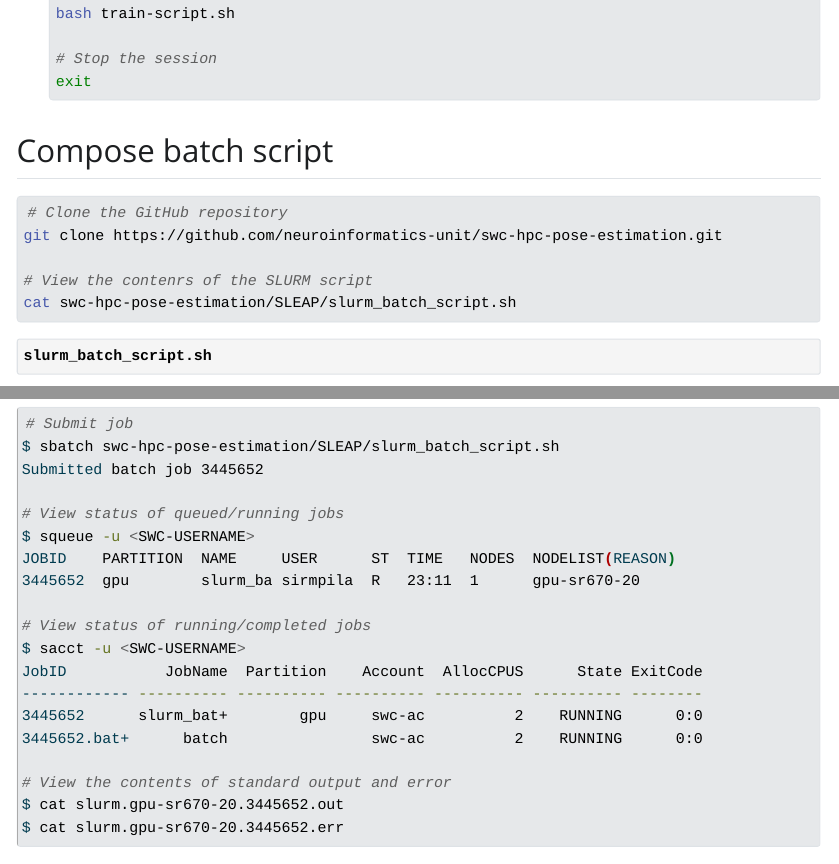
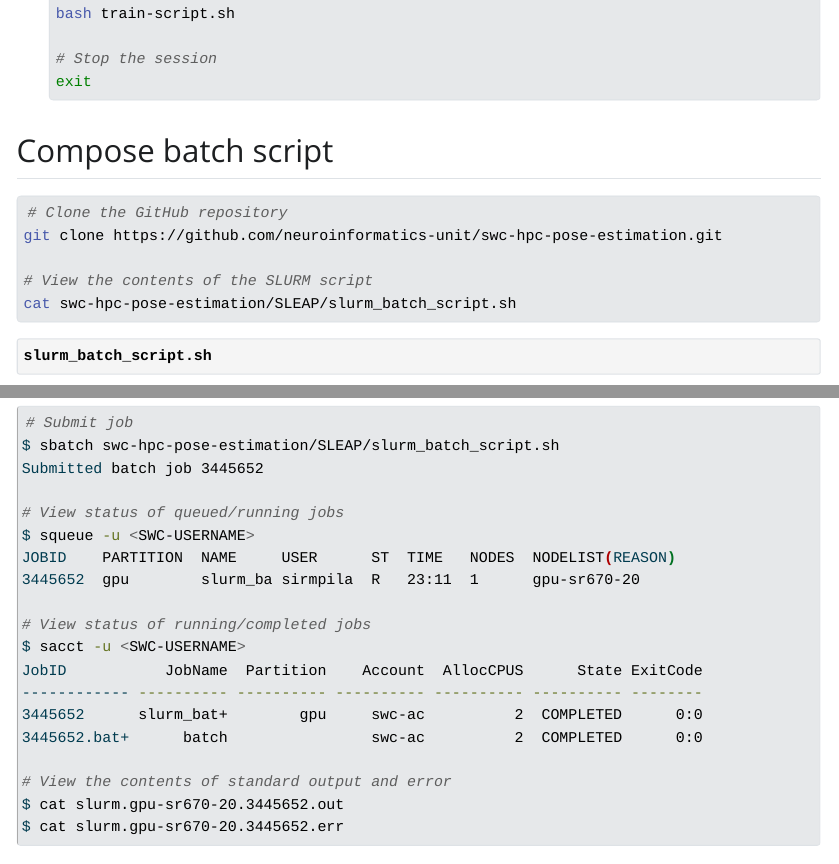
Before and after one commit to neuroinformatics-unit/swc-hpc-pose-estimation, a Quarto document (SLEAP/presentation/presentation.qmd): the page in a window 1100 px wide, from 5180 px down before the commit and from 5150 px down after it, so that both start at the same text, and a second part further down, joined at a grey line. The pictures show the output file SLEAP/presentation/presentation.html that the author committed with the source, opened offline; Quarto's library style sheets are replaced by a plain one without menus; long lines of code are wrapped.

Commit message:
updated SLEAP presentation

````diff
--- a/SLEAP/presentation/presentation.qmd
+++ b/SLEAP/presentation/presentation.qmd
@@ -197,7 +197,7 @@ Useful for submitting many similar jobs
 # Clone the GitHub repository
 git clone https://github.com/neuroinformatics-unit/swc-hpc-pose-estimation.git
 
-# View the contenrs of the SLURM script
+# View the contents of the SLURM script
 cat swc-hpc-pose-estimation/SLEAP/slurm_batch_script.sh
 ```
 
@@ -244,8 +244,8 @@ JOBID    PARTITION  NAME     USER      ST  TIME   NODES  NODELIST(REASON)
 $ sacct -u <SWC-USERNAME>
 JobID           JobName  Partition    Account  AllocCPUS      State ExitCode
 ------------ ---------- ---------- ---------- ---------- ---------- --------
-3445652      slurm_bat+        gpu     swc-ac          2    RUNNING      0:0
-3445652.bat+      batch                swc-ac          2    RUNNING      0:0
+3445652      slurm_bat+        gpu     swc-ac          2  COMPLETED      0:0
+3445652.bat+      batch                swc-ac          2  COMPLETED      0:0
 
 # View the contents of standard output and error
 $ cat slurm.gpu-sr670-20.3445652.out
````
Also changed, not shown: SLEAP/presentation/presentation.html, SLEAP/presentation/presentation.qmd (2 more changed lines).
